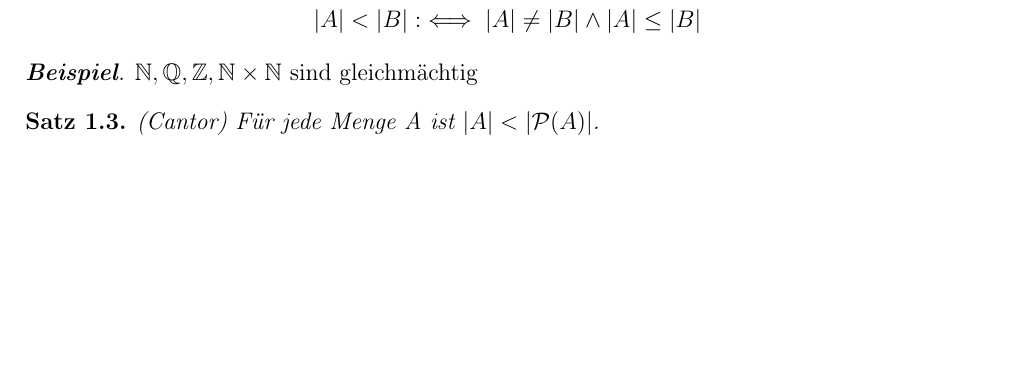
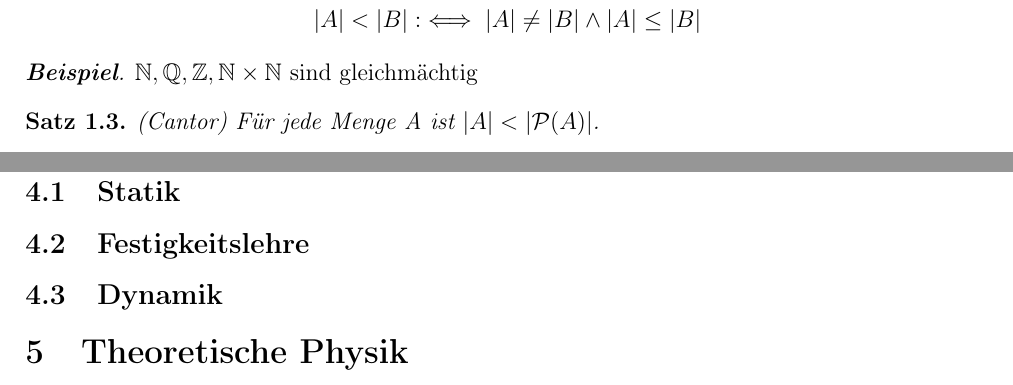
Before and after one commit to GatzenGatz/Unizeug, a LaTeX document (main.tex): part of page 7 of 11 before the commit and two parts of pages 7 and 10 of 11 after it, the two joined at a grey line, cut so that both start at the same text, the shorter picture padded with empty space. Compiled offline with pdfLaTeX.

Commit message:
uoiehraz4OITU93ZWUER98TO4AEIYTUP9894EAT

```diff
--- a/main.tex
+++ b/main.tex
@@ -328,6 +328,38 @@
 
 	\newpage
 	\section{Technische Mechanik}
+	\subsection{Statik}
+
+
+
+	\subsection{Festigkeitslehre}
+
+
+
+
+	\subsection{Dynamik}
+
+
+
+	\section{Theoretische Physik}
+
+
+
+
+
+
+
+
+
+
+
+
+
+
+
+
+
+
 
 	\newpage
 	\section{Eingebettete Systeme}
```
Also changed, not shown: main.pdf, 6 other files.
